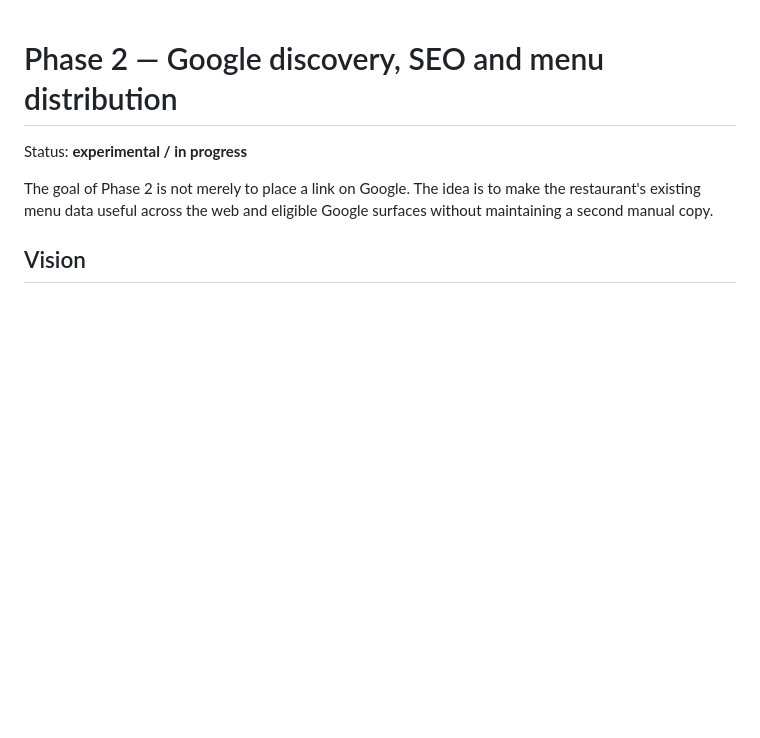
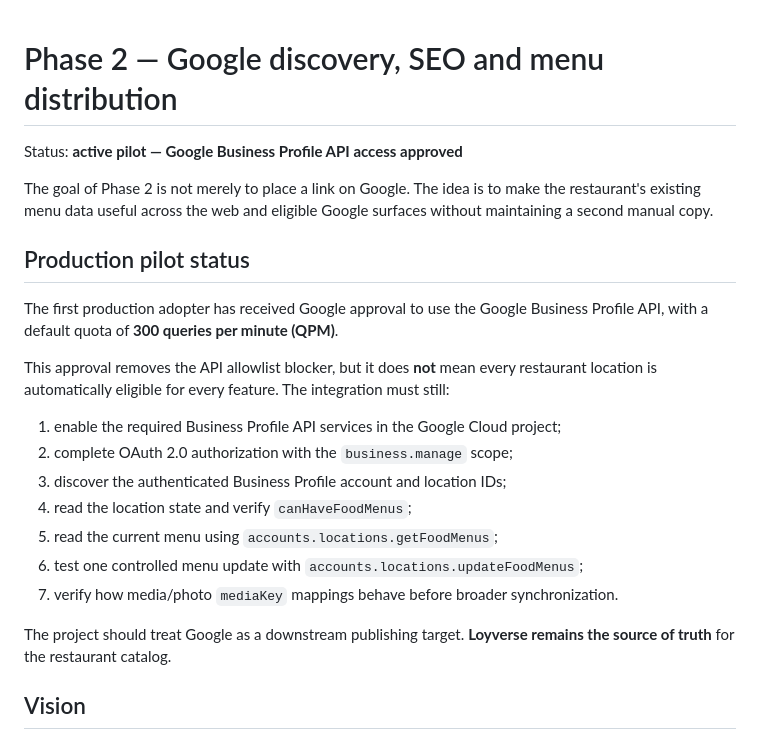
Before and after one commit to javierbeargrill-afk/open-restaurant-menu, a Markdown page: docs/GOOGLE-PHASE-2.md, the part around the change. Rendered like a GitHub page; blank space fills up the shorter version.

Commit message:
Record Google Business Profile API approval

```diff
--- a/docs/GOOGLE-PHASE-2.md
+++ b/docs/GOOGLE-PHASE-2.md
@@ -1,8 +1,24 @@
 # Phase 2 — Google discovery, SEO and menu distribution
 
-Status: **experimental / in progress**
+Status: **active pilot — Google Business Profile API access approved**
 
 The goal of Phase 2 is not merely to place a link on Google. The idea is to make the restaurant's existing menu data useful across the web and eligible Google surfaces without maintaining a second manual copy.
+
+## Production pilot status
+
+The first production adopter has received Google approval to use the Google Business Profile API, with a default quota of **300 queries per minute (QPM)**.
+
+This approval removes the API allowlist blocker, but it does **not** mean every restaurant location is automatically eligible for every feature. The integration must still:
+
+1. enable the required Business Profile API services in the Google Cloud project;
+2. complete OAuth 2.0 authorization with the `business.manage` scope;
+3. discover the authenticated Business Profile account and location IDs;
+4. read the location state and verify `canHaveFoodMenus`;
+5. read the current menu using `accounts.locations.getFoodMenus`;
+6. test one controlled menu update with `accounts.locations.updateFoodMenus`;
+7. verify how media/photo `mediaKey` mappings behave before broader synchronization.
+
+The project should treat Google as a downstream publishing target. **Loyverse remains the source of truth** for the restaurant catalog.
 
 ## Vision
 
```
